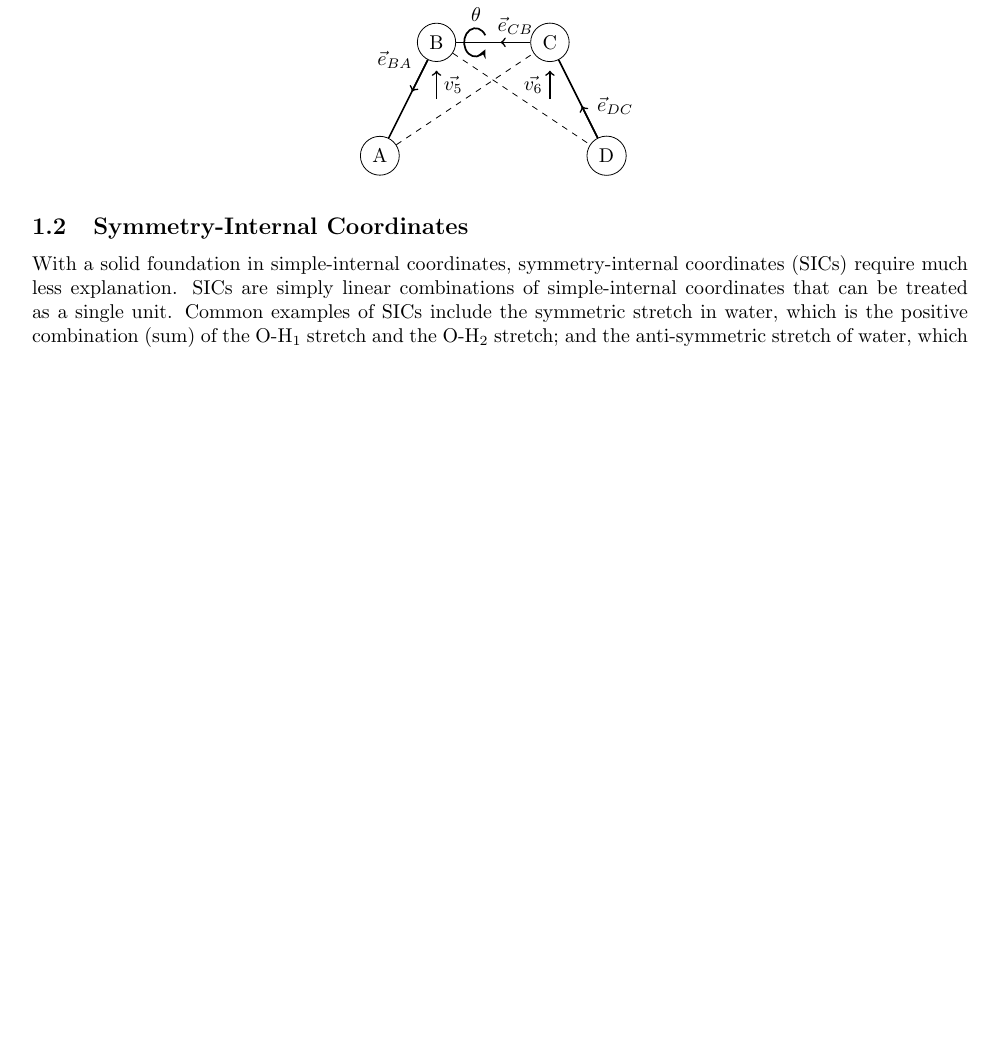
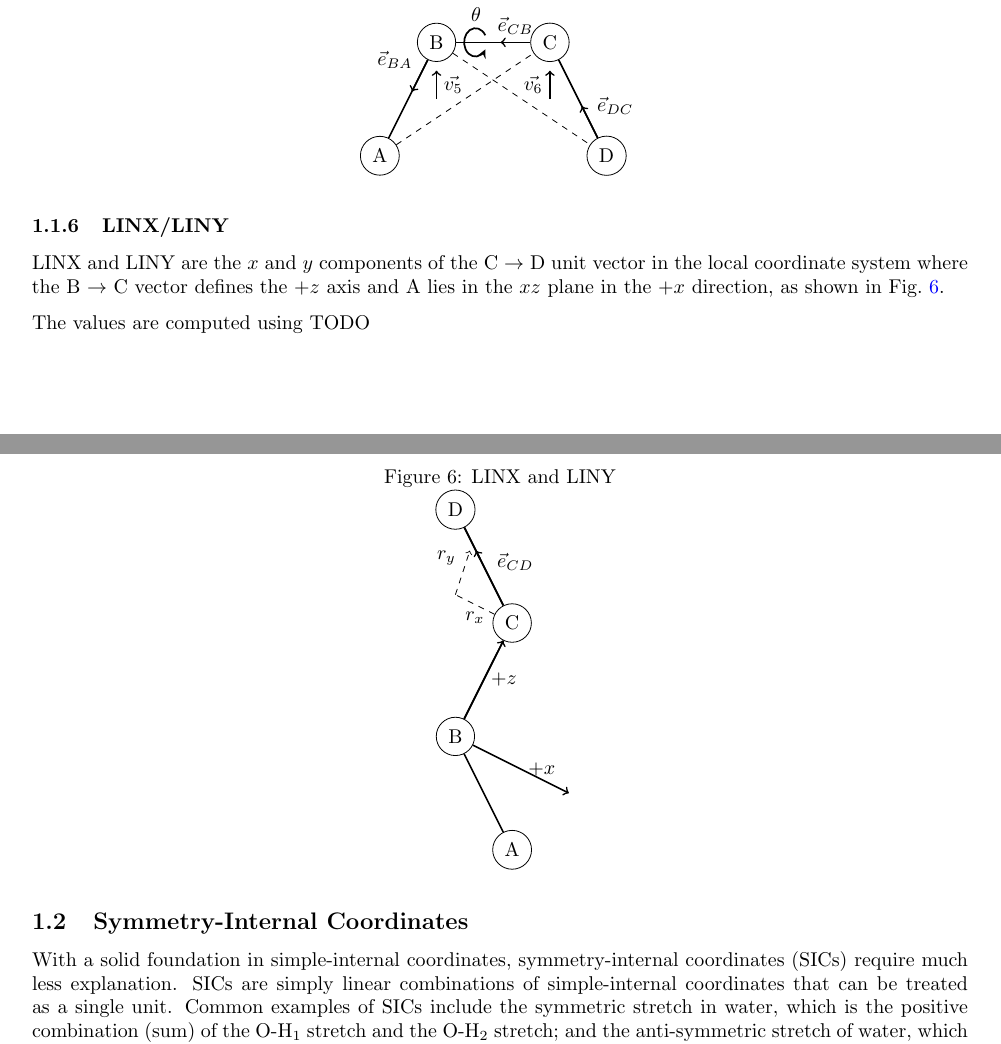
Before and after one commit to ntBre/intder, a LaTeX document (docs/main.tex): part of page 3 of 6 before the commit and two parts of pages 3 and 4 of 7 after it, the two joined at a grey line, cut so that both start at the same text, the shorter picture padded with empty space. Compiled offline with pdfLaTeX.

Commit message:
add linx/liny figure and brief explanation

```diff
--- a/docs/main.tex
+++ b/docs/main.tex
@@ -293,6 +293,38 @@ normals, and thus between the planes, perform the following transformations:
   \end{tikzpicture}
 \end{figure}
 
+\subsubsection{LINX/LINY}
+\label{sec:linxy}
+
+LINX and LINY are the $x$ and $y$ components of the C $\rightarrow$ D unit
+vector in the local coordinate system where the B $\rightarrow$ C vector defines
+the $+z$ axis and A lies in the $xz$ plane in the $+x$ direction, as shown in
+Fig.~\ref{fig:linxy}.
+
+\begin{figure}[ht]
+  \centering
+  \caption{LINX and LINY}
+  \label{fig:linxy}
+
+  \begin{tikzpicture}
+    \node[draw,circle] (A) at (1,-2) {A};
+    \node[draw,circle] (B) at (0,0) {B};
+    \node[draw,circle] (C) at (1,2) {C};
+    \node[draw,circle] (D) at (0,4) {D};
+    \draw[thick] (B) -- (A) node[midway] (m) {};
+    \draw[thick] (C) -- (B) node[midway] (n) {};
+    \draw[thick] (D) -- (C) node[midway] (o) {};
+    \draw[thick] (D) -- (o) node[midway] (p) {};
+    \draw[thick, ->] (B) -- (C) node[midway, right] {$+z$};
+    \draw[thick, ->] (C) -- (p) node[midway, above right] {$\vec{e}_{CD}$};
+    \draw[thick, ->] (B) -- (2,-1) node[midway, right] {$+x$};
+    \draw[dashed] (C) -- (-0,2.5) node[midway, below] { $r_x$ };
+    \draw[dashed, ->] (-0,2.5) -- (p) node[midway, above left] { $r_y$ };
+  \end{tikzpicture}
+\end{figure}
+
+The values are computed using TODO
+
 \subsection{Symmetry-Internal Coordinates}
 \label{sec:symm}
 
```
Also changed, not shown: docs/main.pdf. Lines whose indentation alone changed are shown as unchanged.
